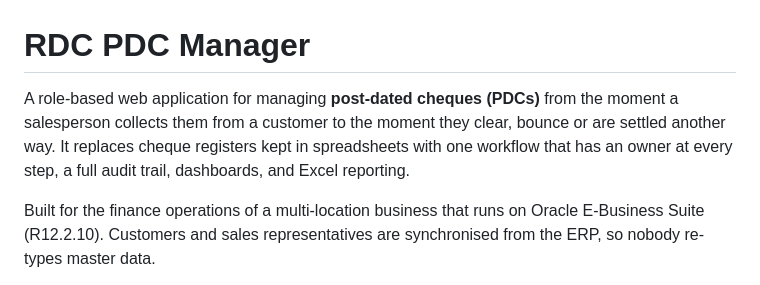
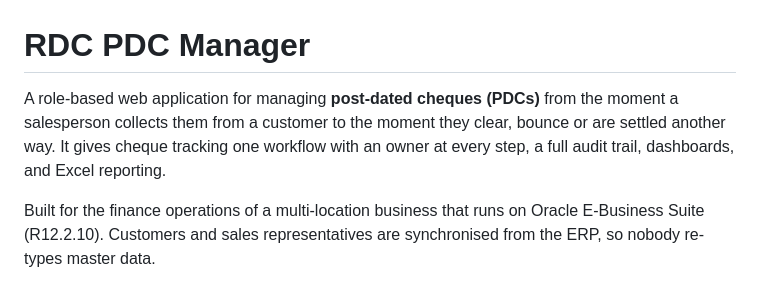
Before and after one commit to jarjishSiddibapa/rdc-pdc-project, a Markdown page: README.md, the part around the change. GitHub-like rendering.

Commit message:
Docs: remove unverified claim from README intro
Co-Authored-By: Claude Sonnet 5.5 <noreply@anthropic.com>

```diff
--- a/README.md
+++ b/README.md
@@ -1,6 +1,6 @@
 # RDC PDC Manager
 
-A role-based web application for managing **post-dated cheques (PDCs)** from the moment a salesperson collects them from a customer to the moment they clear, bounce or are settled another way. It replaces cheque registers kept in spreadsheets with one workflow that has an owner at every step, a full audit trail, dashboards, and Excel reporting.
+A role-based web application for managing **post-dated cheques (PDCs)** from the moment a salesperson collects them from a customer to the moment they clear, bounce or are settled another way. It gives cheque tracking one workflow with an owner at every step, a full audit trail, dashboards, and Excel reporting.
 
 Built for the finance operations of a multi-location business that runs on Oracle E-Business Suite (R12.2.10). Customers and sales representatives are synchronised from the ERP, so nobody re-types master data.
 
```
